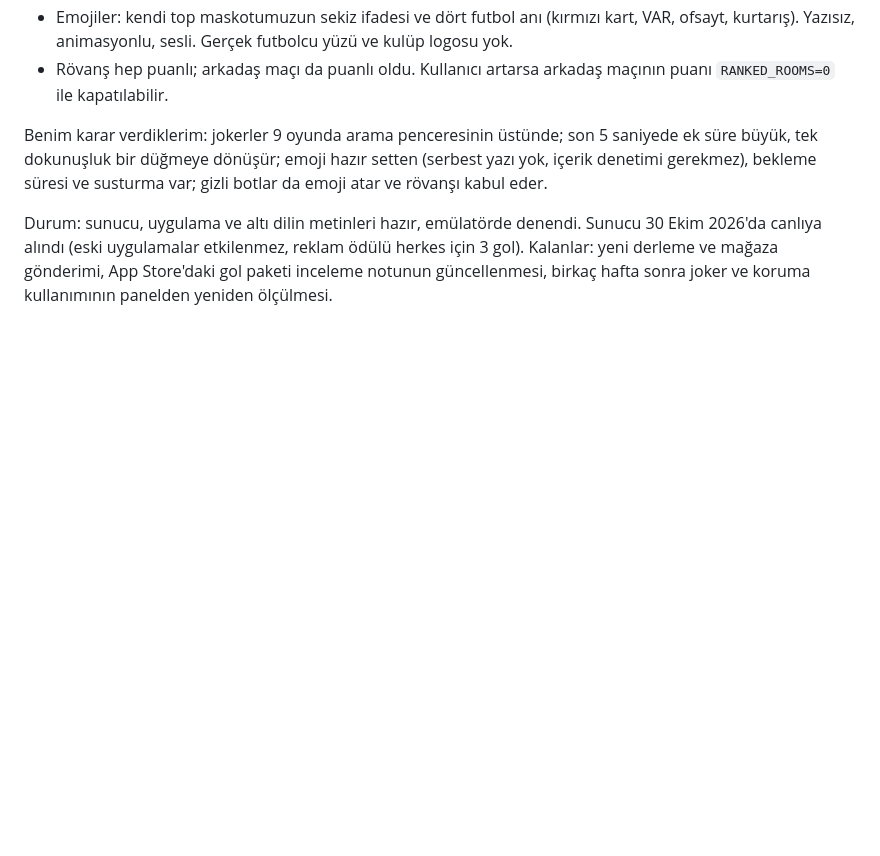
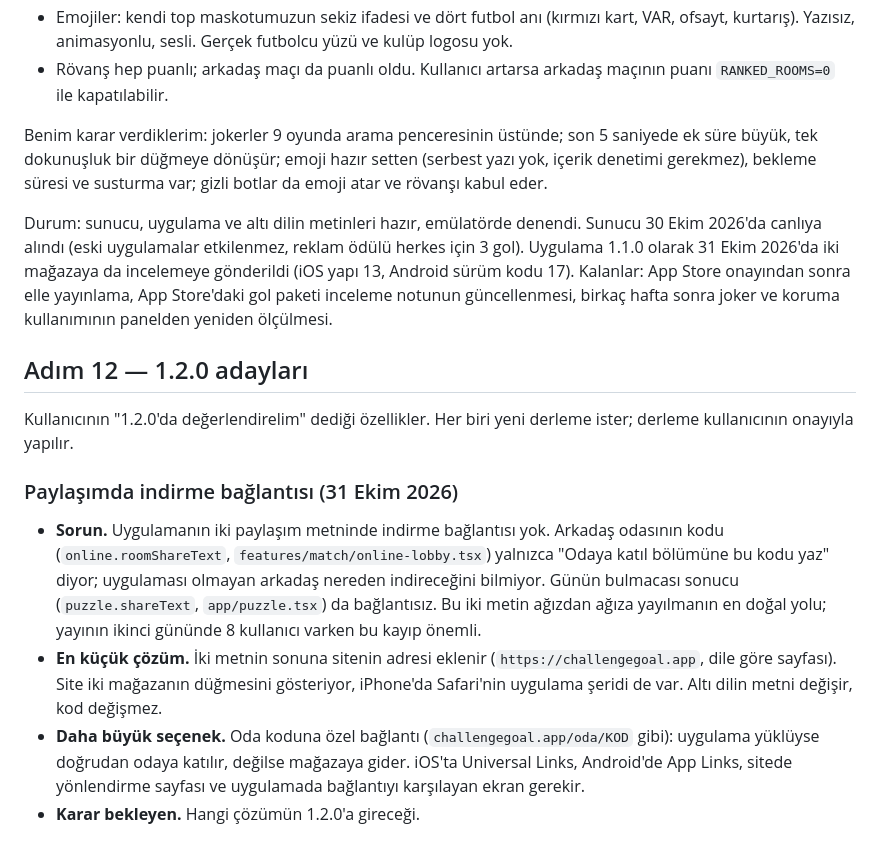
Before and after one commit to yusufemrederinoz/SportsApps, a Markdown page: docs/is-plani.md, the part around the change. Drawn GitHub-style; blank space fills up the shorter version.

Commit message:
Plan download links in share texts for 1.2.0

```diff
--- a/docs/is-plani.md
+++ b/docs/is-plani.md
@@ -328,4 +328,15 @@ Kararlar (seçenekli sorularla):
 
 Benim karar verdiklerim: jokerler 9 oyunda arama penceresinin üstünde; son 5 saniyede ek süre büyük, tek dokunuşluk bir düğmeye dönüşür; emoji hazır setten (serbest yazı yok, içerik denetimi gerekmez), bekleme süresi ve susturma var; gizli botlar da emoji atar ve rövanşı kabul eder.
 
-Durum: sunucu, uygulama ve altı dilin metinleri hazır, emülatörde denendi. Sunucu 30 Ekim 2026'da canlıya alındı (eski uygulamalar etkilenmez, reklam ödülü herkes için 3 gol). Kalanlar: yeni derleme ve mağaza gönderimi, App Store'daki gol paketi inceleme notunun güncellenmesi, birkaç hafta sonra joker ve koruma kullanımının panelden yeniden ölçülmesi.
+Durum: sunucu, uygulama ve altı dilin metinleri hazır, emülatörde denendi. Sunucu 30 Ekim 2026'da canlıya alındı (eski uygulamalar etkilenmez, reklam ödülü herkes için 3 gol). Uygulama 1.1.0 olarak 31 Ekim 2026'da iki mağazaya da incelemeye gönderildi (iOS yapı 13, Android sürüm kodu 17). Kalanlar: App Store onayından sonra elle yayınlama, App Store'daki gol paketi inceleme notunun güncellenmesi, birkaç hafta sonra joker ve koruma kullanımının panelden yeniden ölçülmesi.
+
+## Adım 12 — 1.2.0 adayları
+
+Kullanıcının "1.2.0'da değerlendirelim" dediği özellikler. Her biri yeni derleme ister; derleme kullanıcının onayıyla yapılır.
+
+### Paylaşımda indirme bağlantısı (31 Ekim 2026)
+
+- **Sorun.** Uygulamanın iki paylaşım metninde indirme bağlantısı yok. Arkadaş odasının kodu (`online.roomShareText`, `features/match/online-lobby.tsx`) yalnızca "Odaya katıl bölümüne bu kodu yaz" diyor; uygulaması olmayan arkadaş nereden indireceğini bilmiyor. Günün bulmacası sonucu (`puzzle.shareText`, `app/puzzle.tsx`) da bağlantısız. Bu iki metin ağızdan ağıza yayılmanın en doğal yolu; yayının ikinci gününde 8 kullanıcı varken bu kayıp önemli.
+- **En küçük çözüm.** İki metnin sonuna sitenin adresi eklenir (`https://challengegoal.app`, dile göre sayfası). Site iki mağazanın düğmesini gösteriyor, iPhone'da Safari'nin uygulama şeridi de var. Altı dilin metni değişir, kod değişmez.
+- **Daha büyük seçenek.** Oda koduna özel bağlantı (`challengegoal.app/oda/KOD` gibi): uygulama yüklüyse doğrudan odaya katılır, değilse mağazaya gider. iOS'ta Universal Links, Android'de App Links, sitede yönlendirme sayfası ve uygulamada bağlantıyı karşılayan ekran gerekir.
+- **Karar bekleyen.** Hangi çözümün 1.2.0'a gireceği.
```
